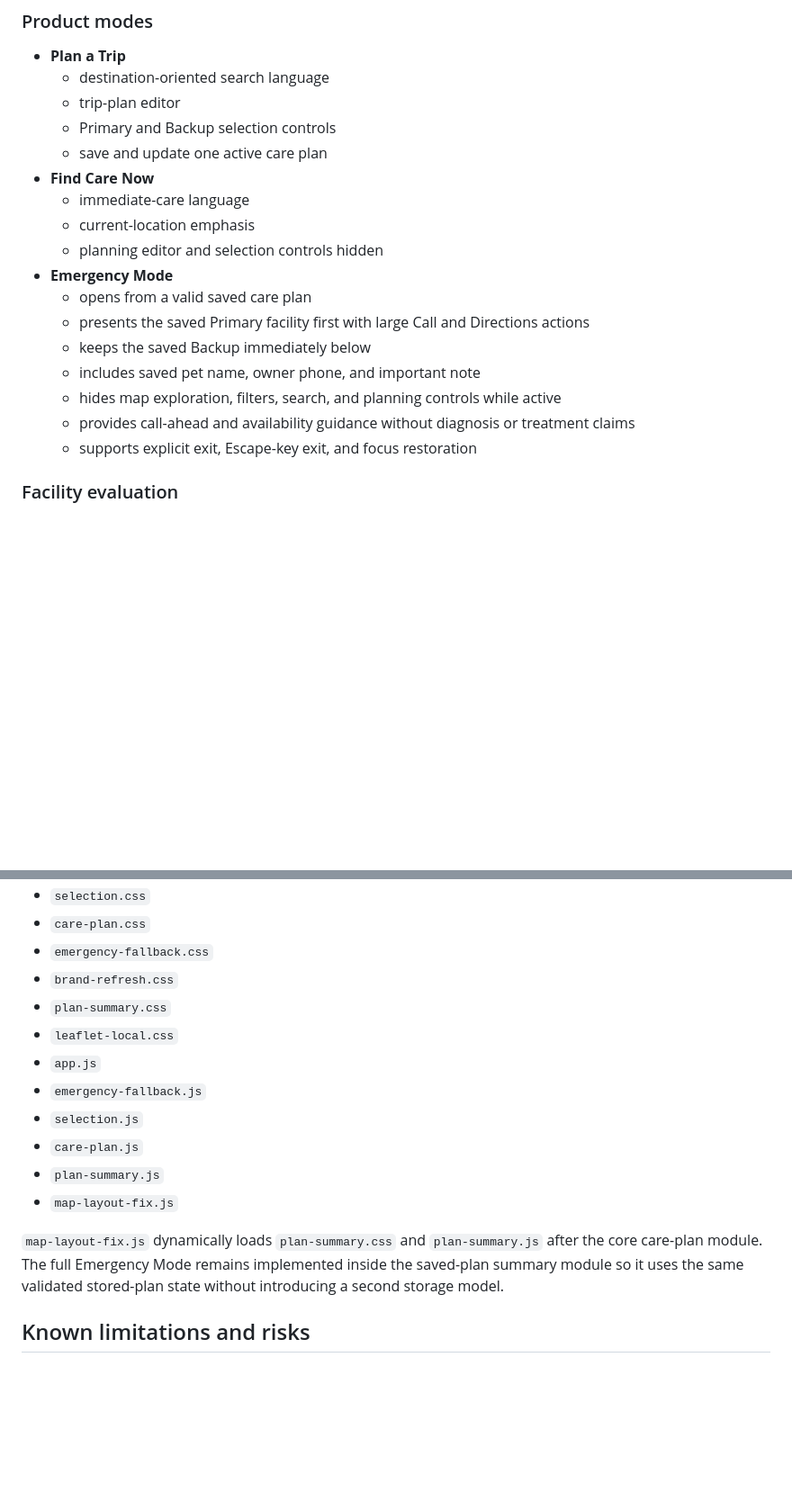
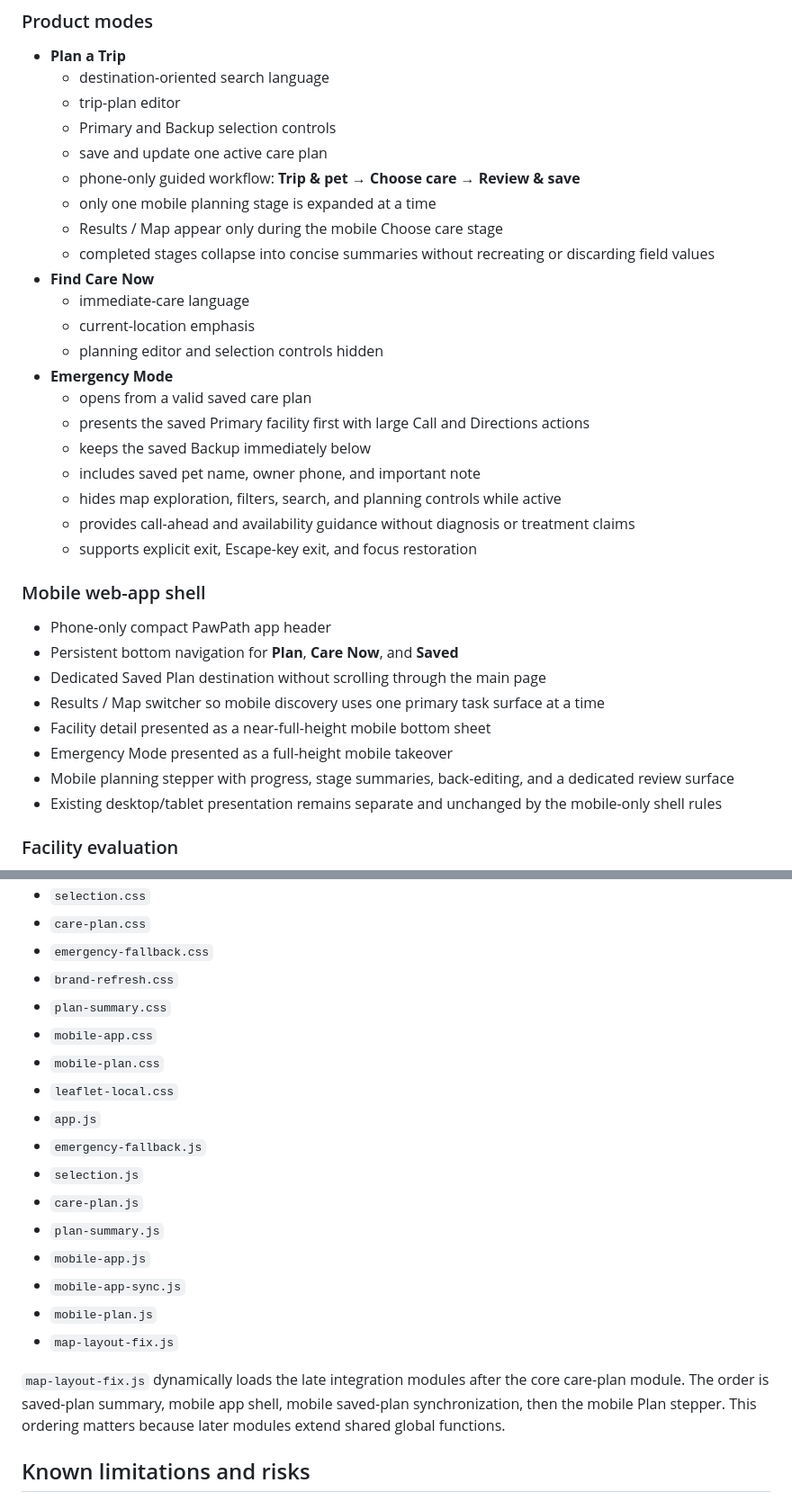
Before and after one commit to jeffthomasiii/pawpath, a Markdown page: docs/chatgpt-project/CURRENT_STATE.md, 2 parts joined by grey strips. Shown at 90% size. Drawn GitHub-style; blank space fills up the shorter version.

Commit message:
Update current state for guided mobile Plan

```diff
--- a/docs/chatgpt-project/CURRENT_STATE.md
+++ b/docs/chatgpt-project/CURRENT_STATE.md
@@ -31,6 +31,10 @@ Last updated: August 2026
   - trip-plan editor
   - Primary and Backup selection controls
   - save and update one active care plan
+  - phone-only guided workflow: **Trip & pet → Choose care → Review & save**
+  - only one mobile planning stage is expanded at a time
+  - Results / Map appear only during the mobile Choose care stage
+  - completed stages collapse into concise summaries without recreating or discarding field values
 - **Find Care Now**
   - immediate-care language
   - current-location emphasis
@@ -43,6 +47,17 @@ Last updated: August 2026
   - hides map exploration, filters, search, and planning controls while active
   - provides call-ahead and availability guidance without diagnosis or treatment claims
   - supports explicit exit, Escape-key exit, and focus restoration
+
+### Mobile web-app shell
+
+- Phone-only compact PawPath app header
+- Persistent bottom navigation for **Plan**, **Care Now**, and **Saved**
+- Dedicated Saved Plan destination without scrolling through the main page
+- Results / Map switcher so mobile discovery uses one primary task surface at a time
+- Facility detail presented as a near-full-height mobile bottom sheet
+- Emergency Mode presented as a full-height mobile takeover
+- Mobile planning stepper with progress, stage summaries, back-editing, and a dedicated review surface
+- Existing desktop/tablet presentation remains separate and unchanged by the mobile-only shell rules
 
 ### Facility evaluation
 
@@ -143,15 +162,20 @@ Current major files include:
 - `emergency-fallback.css`
 - `brand-refresh.css`
 - `plan-summary.css`
+- `mobile-app.css`
+- `mobile-plan.css`
 - `leaflet-local.css`
 - `app.js`
 - `emergency-fallback.js`
 - `selection.js`
 - `care-plan.js`
 - `plan-summary.js`
+- `mobile-app.js`
+- `mobile-app-sync.js`
+- `mobile-plan.js`
 - `map-layout-fix.js`
 
-`map-layout-fix.js` dynamically loads `plan-summary.css` and `plan-summary.js` after the core care-plan module. The full Emergency Mode remains implemented inside the saved-plan summary module so it uses the same validated stored-plan state without introducing a second storage model.
+`map-layout-fix.js` dynamically loads the late integration modules after the core care-plan module. The order is saved-plan summary, mobile app shell, mobile saved-plan synchronization, then the mobile Plan stepper. This ordering matters because later modules extend shared global functions.
 
 ## Known limitations and risks
 
```
Also changed, not shown: other parts of docs/chatgpt-project/CURRENT_STATE.md (+5 -1 lines).
